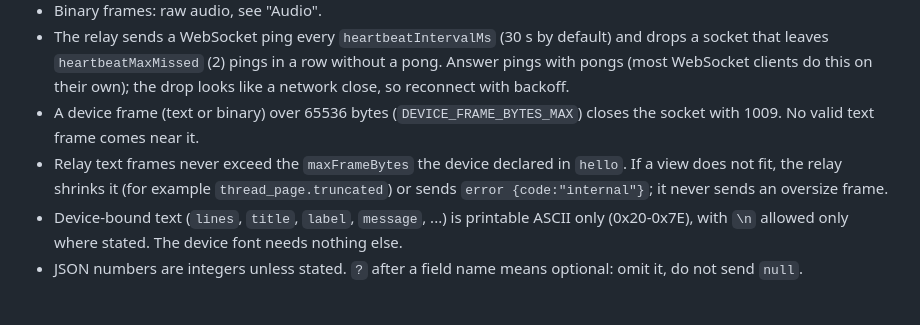
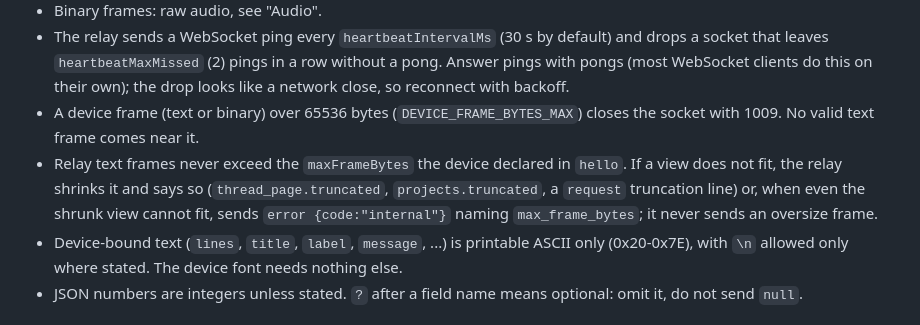
Before and after one commit to joaopcm/t3-cardputer, a Markdown page: docs/protocol.md, the part around the change. Rendered like a GitHub page.

Commit message:
docs(relay): say which views shrink and how before an internal error

```diff
--- a/docs/protocol.md
+++ b/docs/protocol.md
@@ -9,7 +9,7 @@ Contract between the Cardputer firmware and the relay. Source of truth for the r
 - Binary frames: raw audio, see "Audio".
 - The relay sends a WebSocket ping every `heartbeatIntervalMs` (30 s by default) and drops a socket that leaves `heartbeatMaxMissed` (2) pings in a row without a pong. Answer pings with pongs (most WebSocket clients do this on their own); the drop looks like a network close, so reconnect with backoff.
 - A device frame (text or binary) over 65536 bytes (`DEVICE_FRAME_BYTES_MAX`) closes the socket with 1009. No valid text frame comes near it.
-- Relay text frames never exceed the `maxFrameBytes` the device declared in `hello`. If a view does not fit, the relay shrinks it (for example `thread_page.truncated`) or sends `error {code:"internal"}`; it never sends an oversize frame.
+- Relay text frames never exceed the `maxFrameBytes` the device declared in `hello`. If a view does not fit, the relay shrinks it and says so (`thread_page.truncated`, `projects.truncated`, a `request` truncation line) or, when even the shrunk view cannot fit, sends `error {code:"internal"}` naming `max_frame_bytes`; it never sends an oversize frame.
 - Device-bound text (`lines`, `title`, `label`, `message`, ...) is printable ASCII only (0x20-0x7E), with `\n` allowed only where stated. The device font needs nothing else.
 - JSON numbers are integers unless stated. `?` after a field name means optional: omit it, do not send `null`.
 
```
